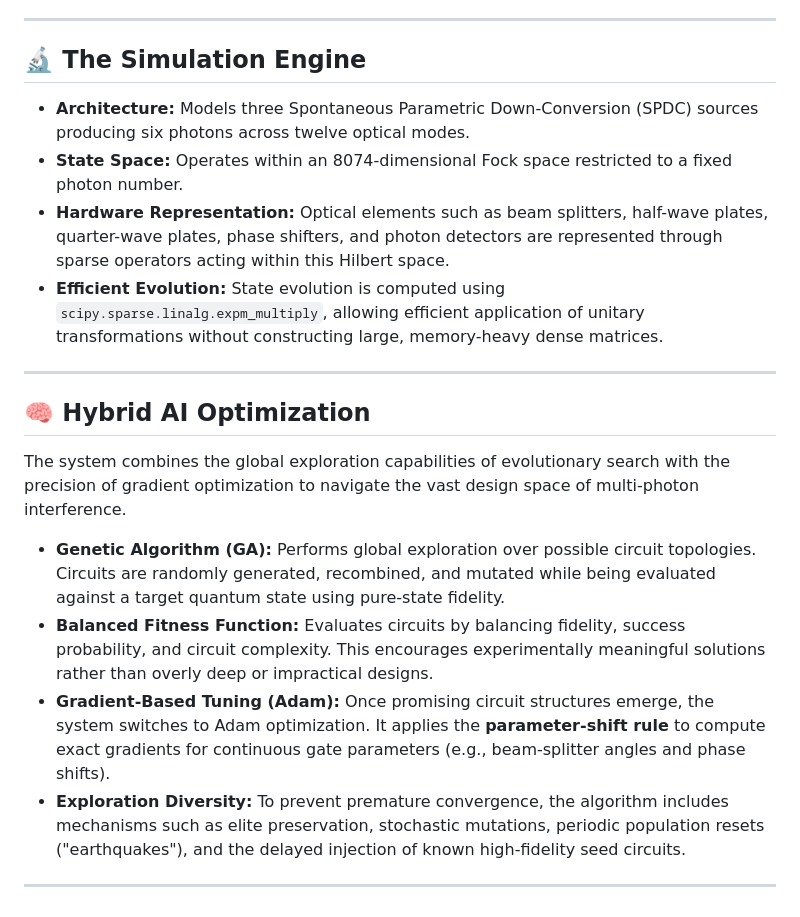
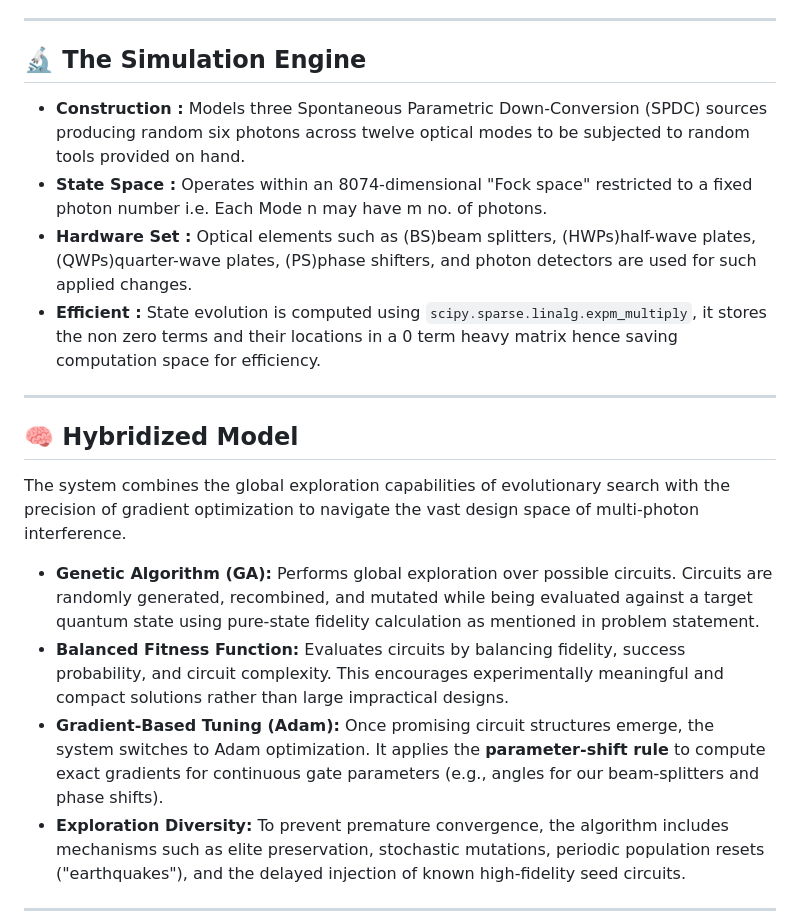
Before and after one commit to UtkarshCodeX/Physis-Techne, a Markdown page: README.md, the part around the change. Rendered like a GitHub page.

```diff
--- a/README.md
+++ b/README.md
@@ -7,19 +7,20 @@ This project implements an AI-driven system for designing quantum optical experi
 ---
 
 ## 🔬 The Simulation Engine
-* **Architecture:** Models three Spontaneous Parametric Down-Conversion (SPDC) sources producing six photons across twelve optical modes.
-* **State Space:** Operates within an 8074-dimensional Fock space restricted to a fixed photon number.
-* **Hardware Representation:** Optical elements such as beam splitters, half-wave plates, quarter-wave plates, phase shifters, and photon detectors are represented through sparse operators acting within this Hilbert space.
-* **Efficient Evolution:** State evolution is computed using `scipy.sparse.linalg.expm_multiply`, allowing efficient application of unitary transformations without constructing large, memory-heavy dense matrices.
 
+ * **Construction :** Models three Spontaneous Parametric Down-Conversion (SPDC) sources producing random six photons across twelve optical modes to be subjected to random tools provided on hand.
+ * **State Space :** Operates within an 8074-dimensional "Fock space" restricted to a fixed photon number i.e. Each Mode n may have m no. of photons.
+ * **Hardware Set :** Optical elements such as (BS)beam splitters, (HWPs)half-wave plates, (QWPs)quarter-wave plates, (PS)phase shifters, and photon detectors are used for such applied changes.
+ * **Efficient :** State evolution is computed using `scipy.sparse.linalg.expm_multiply`, it stores the non zero terms and their locations in a 0 term heavy matrix hence saving computation space for efficiency.
 ---
 
-## 🧠 Hybrid AI Optimization
+## 🧠 Hybridized Model
+
 The system combines the global exploration capabilities of evolutionary search with the precision of gradient optimization to navigate the vast design space of multi-photon interference.
 
-* **Genetic Algorithm (GA):** Performs global exploration over possible circuit topologies. Circuits are randomly generated, recombined, and mutated while being evaluated against a target quantum state using pure-state fidelity.
-* **Balanced Fitness Function:** Evaluates circuits by balancing fidelity, success probability, and circuit complexity. This encourages experimentally meaningful solutions rather than overly deep or impractical designs.
-* **Gradient-Based Tuning (Adam):** Once promising circuit structures emerge, the system switches to Adam optimization. It applies the **parameter-shift rule** to compute exact gradients for continuous gate parameters (e.g., beam-splitter angles and phase shifts).
+* **Genetic Algorithm (GA):** Performs global exploration over possible circuits. Circuits are randomly generated, recombined, and mutated while being evaluated against a target quantum state using pure-state fidelity calculation as mentioned in problem statement.
+* **Balanced Fitness Function:** Evaluates circuits by balancing fidelity, success probability, and circuit complexity. This encourages experimentally meaningful and compact solutions rather than large impractical designs.
+* **Gradient-Based Tuning (Adam):** Once promising circuit structures emerge, the system switches to Adam optimization. It applies the **parameter-shift rule** to compute exact gradients for continuous gate parameters (e.g., angles for our beam-splitters and phase shifts).
 * **Exploration Diversity:** To prevent premature convergence, the algorithm includes mechanisms such as elite preservation, stochastic mutations, periodic population resets ("earthquakes"), and the delayed injection of known high-fidelity seed circuits.
 
 ---
```
